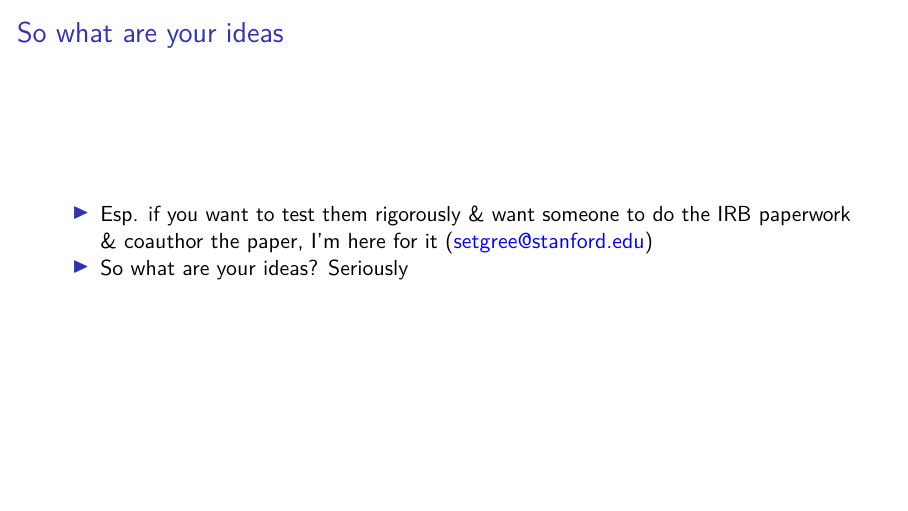
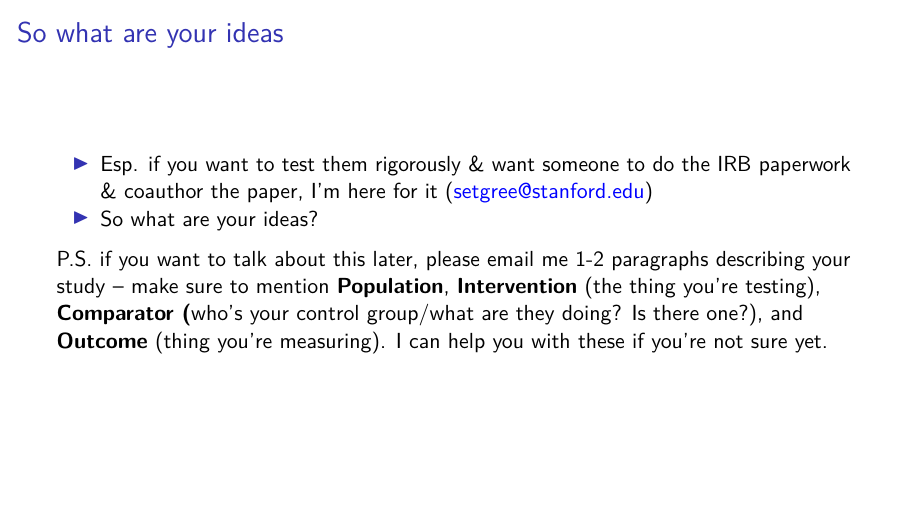
Before and after one commit to setgree/ava26, an R Markdown document (AVA26.Rmd): page 14 of 14. Rendered offline with R 4.5, knitr and Pandoc, then LaTeX, with nearby package versions; a font, style sheet, LaTeX package, included part or bibliography that could not be used is replaced or left out.

Commit message:
some renaming

```diff
--- a/AVA-26-presentation.Rmd
+++ b/AVA26.Rmd
@@ -187,4 +187,6 @@ Main approaches:
 ## So what are your ideas
 
 - Esp. if you want to test them rigorously & want someone to do the IRB paperwork & coauthor the paper, I'm here for it ([setgree\@stanford.edu](mailto:setgree@stanford.edu))
-- So what are your ideas? Seriously
+- So what are your ideas?
+
+P.S. if you want to talk about this later, please email me 1-2 paragraphs describing your study – make sure to mention **Population**, **Intervention** (the thing you're testing), **Comparator (**who's your control group/what are they doing? Is there one?), and **Outcome** (thing you're measuring). I can help you with these if you're not sure yet.
```
Also changed, not shown: 5 other files.
